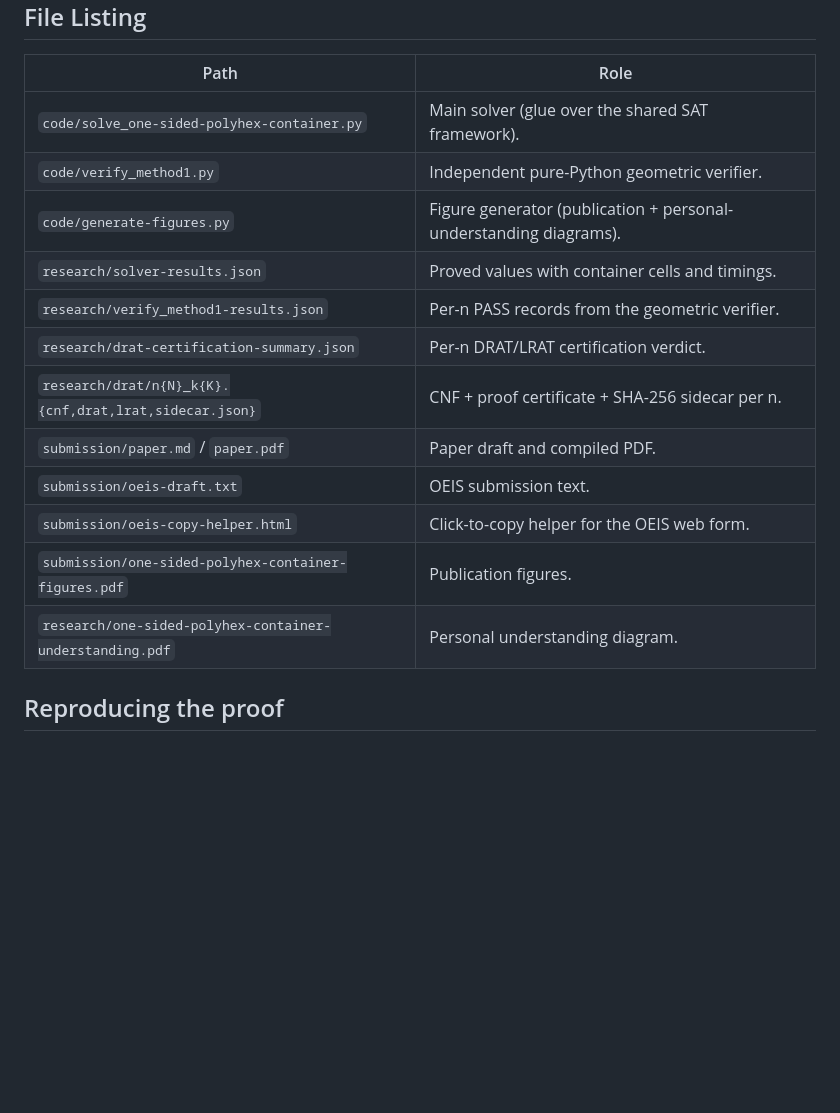
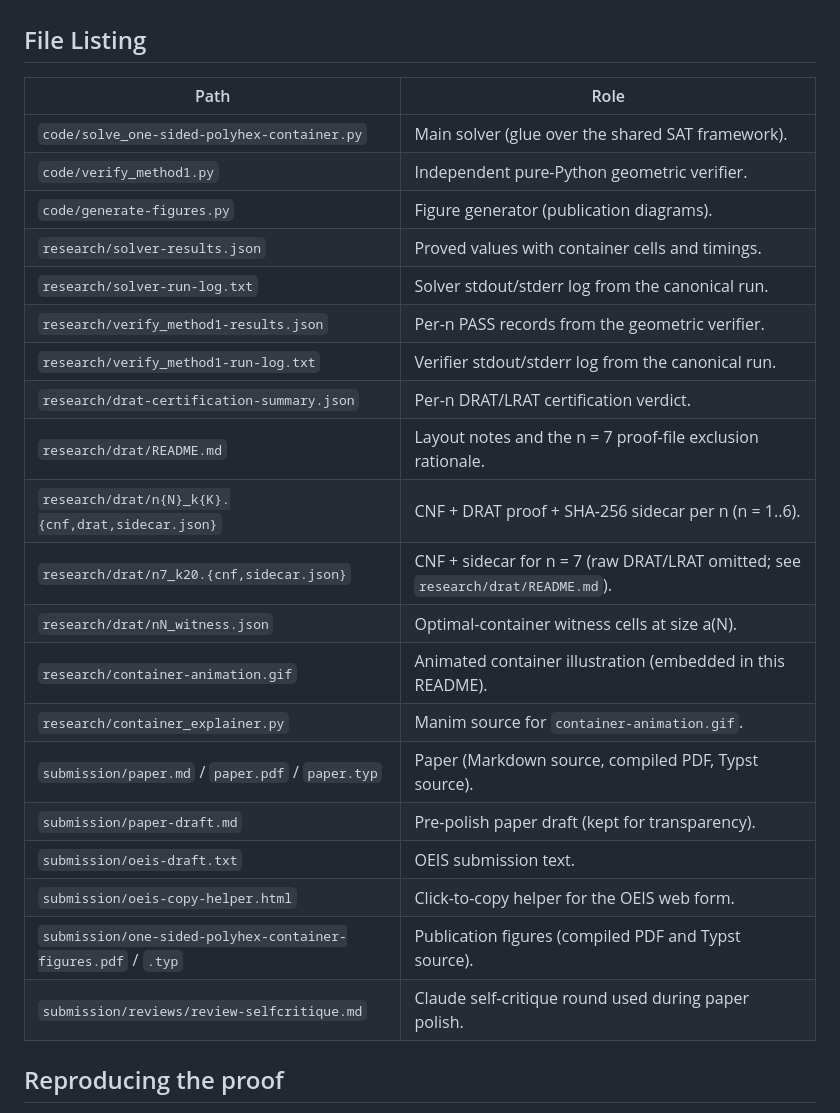
Before and after one commit to pexley-math/oeis-A395434, a Markdown page: README.md, the part around the change. Rendered like a GitHub page; blank space fills up the shorter version.

Commit message:
README: reconcile File Listing with current repo contents
Drop rows for files removed from the repo (conjecture-report.md,
design-rationale.md, validation-report.md, verification-report.md,
solver-summary-log.txt, and the understanding.{pdf,typ} pair).
Add rows for files that were always present but not listed
(solver-run-log.txt, verify_method1-run-log.txt, drat/README.md,
drat witness JSONs, container-animation.gif, container_explainer.py,
paper.typ, paper-draft.md, figures.typ, reviews/review-selfcritique.md).
Split the DRAT row so the n = 7 exclusion is explicit.

```diff
--- a/README.md
+++ b/README.md
@@ -45,16 +45,24 @@ The decision problem "does a container of size k exist inside the (n+1) x (n+1)
 |------|------|
 | `code/solve_one-sided-polyhex-container.py` | Main solver (glue over the shared SAT framework). |
 | `code/verify_method1.py` | Independent pure-Python geometric verifier. |
-| `code/generate-figures.py` | Figure generator (publication + personal-understanding diagrams). |
+| `code/generate-figures.py` | Figure generator (publication diagrams). |
 | `research/solver-results.json` | Proved values with container cells and timings. |
+| `research/solver-run-log.txt` | Solver stdout/stderr log from the canonical run. |
 | `research/verify_method1-results.json` | Per-n PASS records from the geometric verifier. |
+| `research/verify_method1-run-log.txt` | Verifier stdout/stderr log from the canonical run. |
 | `research/drat-certification-summary.json` | Per-n DRAT/LRAT certification verdict. |
-| `research/drat/n{N}_k{K}.{cnf,drat,lrat,sidecar.json}` | CNF + proof certificate + SHA-256 sidecar per n. |
-| `submission/paper.md` / `paper.pdf` | Paper draft and compiled PDF. |
+| `research/drat/README.md` | Layout notes and the n = 7 proof-file exclusion rationale. |
+| `research/drat/n{N}_k{K}.{cnf,drat,sidecar.json}` | CNF + DRAT proof + SHA-256 sidecar per n (n = 1..6). |
+| `research/drat/n7_k20.{cnf,sidecar.json}` | CNF + sidecar for n = 7 (raw DRAT/LRAT omitted; see `research/drat/README.md`). |
+| `research/drat/nN_witness.json` | Optimal-container witness cells at size a(N). |
+| `research/container-animation.gif` | Animated container illustration (embedded in this README). |
+| `research/container_explainer.py` | Manim source for `container-animation.gif`. |
+| `submission/paper.md` / `paper.pdf` / `paper.typ` | Paper (Markdown source, compiled PDF, Typst source). |
+| `submission/paper-draft.md` | Pre-polish paper draft (kept for transparency). |
 | `submission/oeis-draft.txt` | OEIS submission text. |
 | `submission/oeis-copy-helper.html` | Click-to-copy helper for the OEIS web form. |
-| `submission/one-sided-polyhex-container-figures.pdf` | Publication figures. |
-| `research/one-sided-polyhex-container-understanding.pdf` | Personal understanding diagram. |
+| `submission/one-sided-polyhex-container-figures.pdf` / `.typ` | Publication figures (compiled PDF and Typst source). |
+| `submission/reviews/review-selfcritique.md` | Claude self-critique round used during paper polish. |
 
 ## Reproducing the proof
 
```
